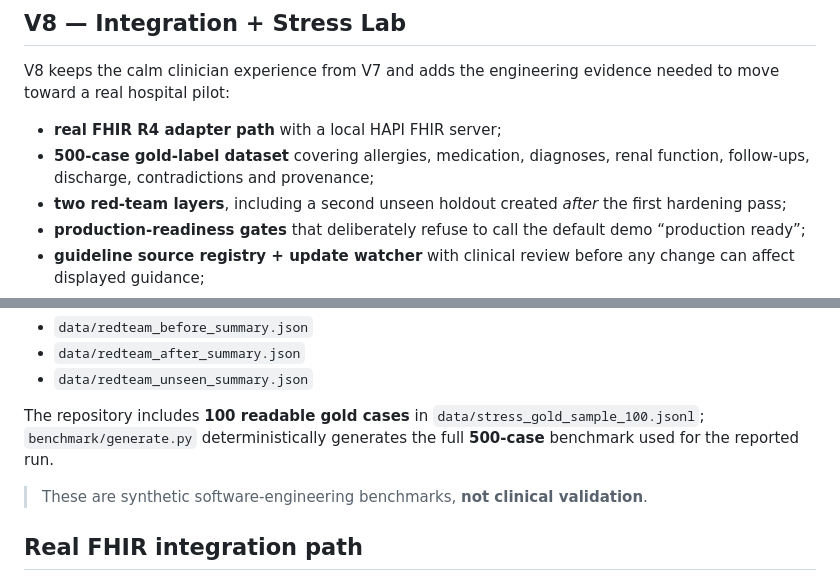
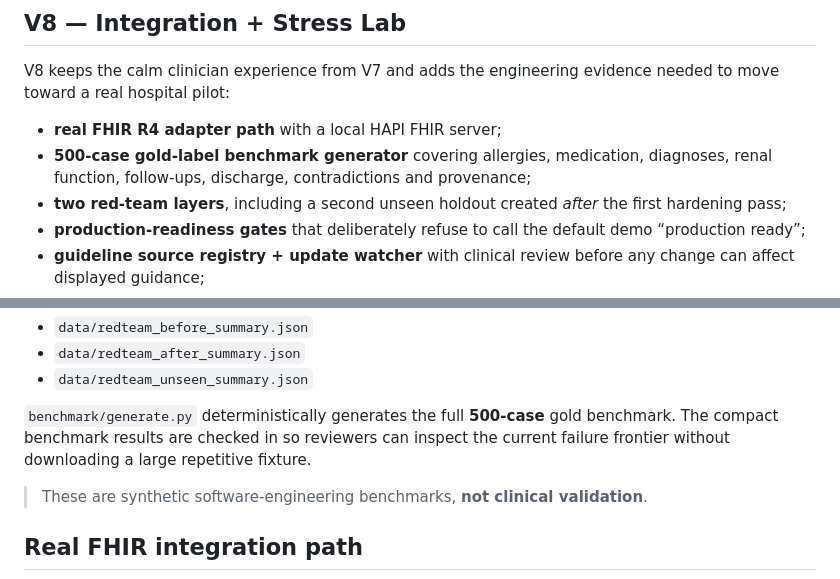
Before and after one commit to mikelninh/care-os, a Markdown page: README.md, 2 parts joined by grey strips. Drawn GitHub-style.

Commit message:
Make README match published V8 artifacts

```diff
--- a/README.md
+++ b/README.md
@@ -11,7 +11,7 @@ CareOS is a clinician-first healthcare workflow prototype exploring one question
 V8 keeps the calm clinician experience from V7 and adds the engineering evidence needed to move toward a real hospital pilot:
 
 - **real FHIR R4 adapter path** with a local HAPI FHIR server;
-- **500-case gold-label dataset** covering allergies, medication, diagnoses, renal function, follow-ups, discharge, contradictions and provenance;
+- **500-case gold-label benchmark generator** covering allergies, medication, diagnoses, renal function, follow-ups, discharge, contradictions and provenance;
 - **two red-team layers**, including a second unseen holdout created *after* the first hardening pass;
 - **production-readiness gates** that deliberately refuse to call the default demo “production ready”;
 - **guideline source registry + update watcher** with clinical review before any change can affect displayed guidance;
@@ -55,7 +55,7 @@ Compact reports:
 - `data/redteam_after_summary.json`
 - `data/redteam_unseen_summary.json`
 
-The repository includes **100 readable gold cases** in `data/stress_gold_sample_100.jsonl`; `benchmark/generate.py` deterministically generates the full **500-case** benchmark used for the reported run.
+`benchmark/generate.py` deterministically generates the full **500-case** gold benchmark. The compact benchmark results are checked in so reviewers can inspect the current failure frontier without downloading a large repetitive fixture.
 
 > These are synthetic software-engineering benchmarks, **not clinical validation**.
 
```
